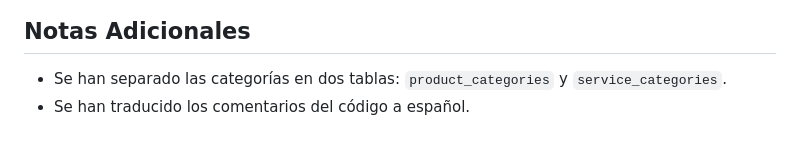
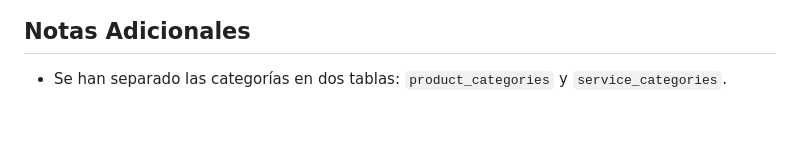
Before and after one commit to IngenieroYlder/000-Backend-FastApi-BAPE1, a Markdown page: README.md, the part around the change. Drawn GitHub-style.

```diff
--- a/README.md
+++ b/README.md
@@ -96,4 +96,3 @@ El proyecto incluye un `Dockerfile` optimizado.
 
 ## Notas Adicionales
 - Se han separado las categorías en dos tablas: `product_categories` y `service_categories`.
-- Se han traducido los comentarios del código a español.
```
